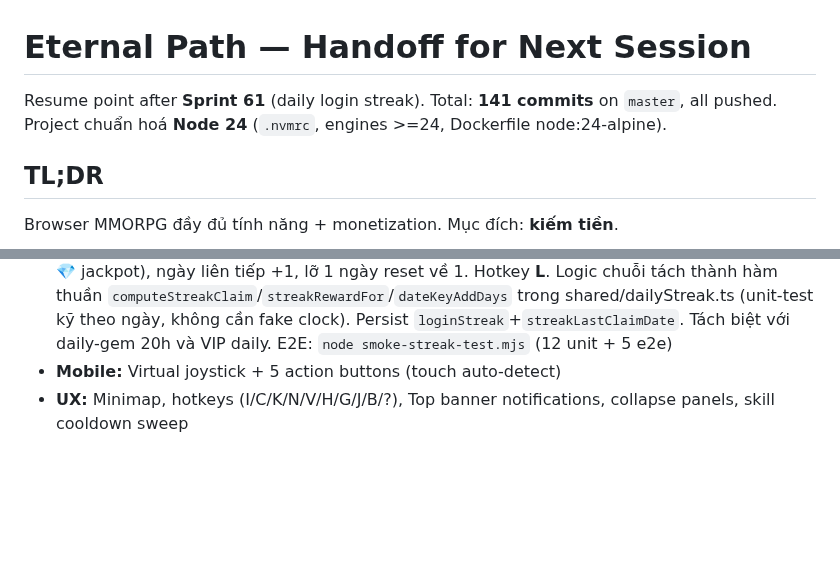
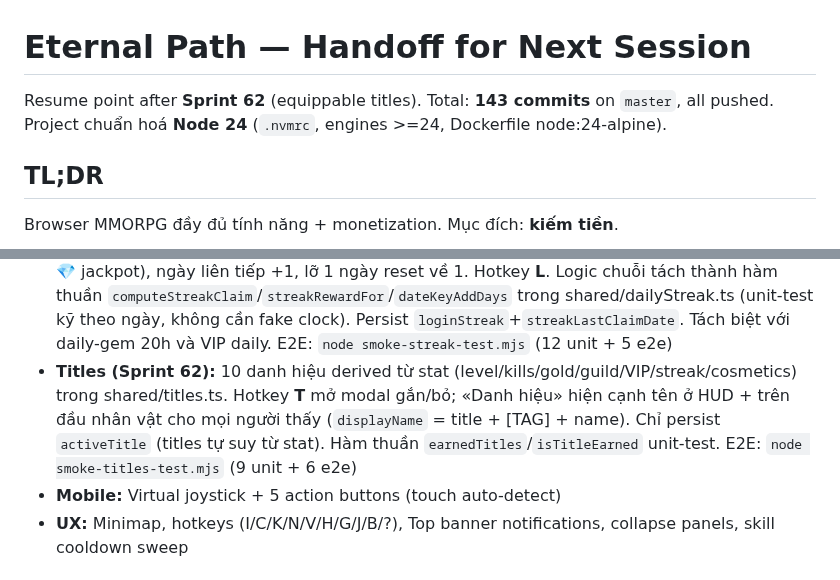
Before and after one commit to vansang2409/Eternal-Path, a Markdown page: HANDOFF.md, 2 parts joined by grey strips. Drawn GitHub-style; blank space fills up the shorter version.

Commit message:
docs: HANDOFF + status for Sprint 62 (equippable titles)

```diff
--- a/HANDOFF.md
+++ b/HANDOFF.md
@@ -1,6 +1,6 @@
 # Eternal Path — Handoff for Next Session
 
-Resume point after **Sprint 61** (daily login streak). Total: **141 commits** on `master`, all pushed. Project chuẩn hoá **Node 24** (`.nvmrc`, engines >=24, Dockerfile node:24-alpine).
+Resume point after **Sprint 62** (equippable titles). Total: **143 commits** on `master`, all pushed. Project chuẩn hoá **Node 24** (`.nvmrc`, engines >=24, Dockerfile node:24-alpine).
 
 ## TL;DR
 
@@ -41,6 +41,7 @@ docker compose up -d --build
 - **Marketplace v2 (Sprint 59):** tab Chợ có tìm theo tên + lọc theo loại (equip/consumable/material) + sort (featured/newest/price/rarity). Helper thuần `filterListings`/`sortListings` trong shared/marketplace.ts (unit-test được, không cần server). **Tin nổi bật** (`featureMarketListing`, 30💎/48h) ghim listing lên đầu chợ kèm ✨ — Gem sink mới. `marketView` sort featured-first server-side. E2E: `node smoke-market59-test.mjs` (9 unit helper + 5 e2e)
 - **Guild leaderboard (Sprint 60):** BXH guild toàn server, sort theo level desc → exp desc, top 20, hiện trong modal guild (cả khi chưa có guild) kèm 🥇🥈🥉 + highlight guild mình. `requestGuildLeaderboard` khi mở modal; auto broadcast sau mọi guild level-up. E2E: `node smoke-guild-rank-test.mjs` (7 checks)
 - **Daily login streak (Sprint 61):** lịch điểm danh 7 ngày, thưởng tăng dần (200g…ngày7 100💎 jackpot), ngày liên tiếp +1, lỡ 1 ngày reset về 1. Hotkey **L**. Logic chuỗi tách thành hàm thuần `computeStreakClaim`/`streakRewardFor`/`dateKeyAddDays` trong shared/dailyStreak.ts (unit-test kỹ theo ngày, không cần fake clock). Persist `loginStreak`+`streakLastClaimDate`. Tách biệt với daily-gem 20h và VIP daily. E2E: `node smoke-streak-test.mjs` (12 unit + 5 e2e)
+- **Titles (Sprint 62):** 10 danh hiệu derived từ stat (level/kills/gold/guild/VIP/streak/cosmetics) trong shared/titles.ts. Hotkey **T** mở modal gắn/bỏ; «Danh hiệu» hiện cạnh tên ở HUD + trên đầu nhân vật cho mọi người thấy (`displayName` = title + [TAG] + name). Chỉ persist `activeTitle` (titles tự suy từ stat). Hàm thuần `earnedTitles`/`isTitleEarned` unit-test. E2E: `node smoke-titles-test.mjs` (9 unit + 6 e2e)
 - **Mobile:** Virtual joystick + 5 action buttons (touch auto-detect)
 - **UX:** Minimap, hotkeys (I/C/K/N/V/H/G/J/B/?), Top banner notifications, collapse panels, skill cooldown sweep
 
```
